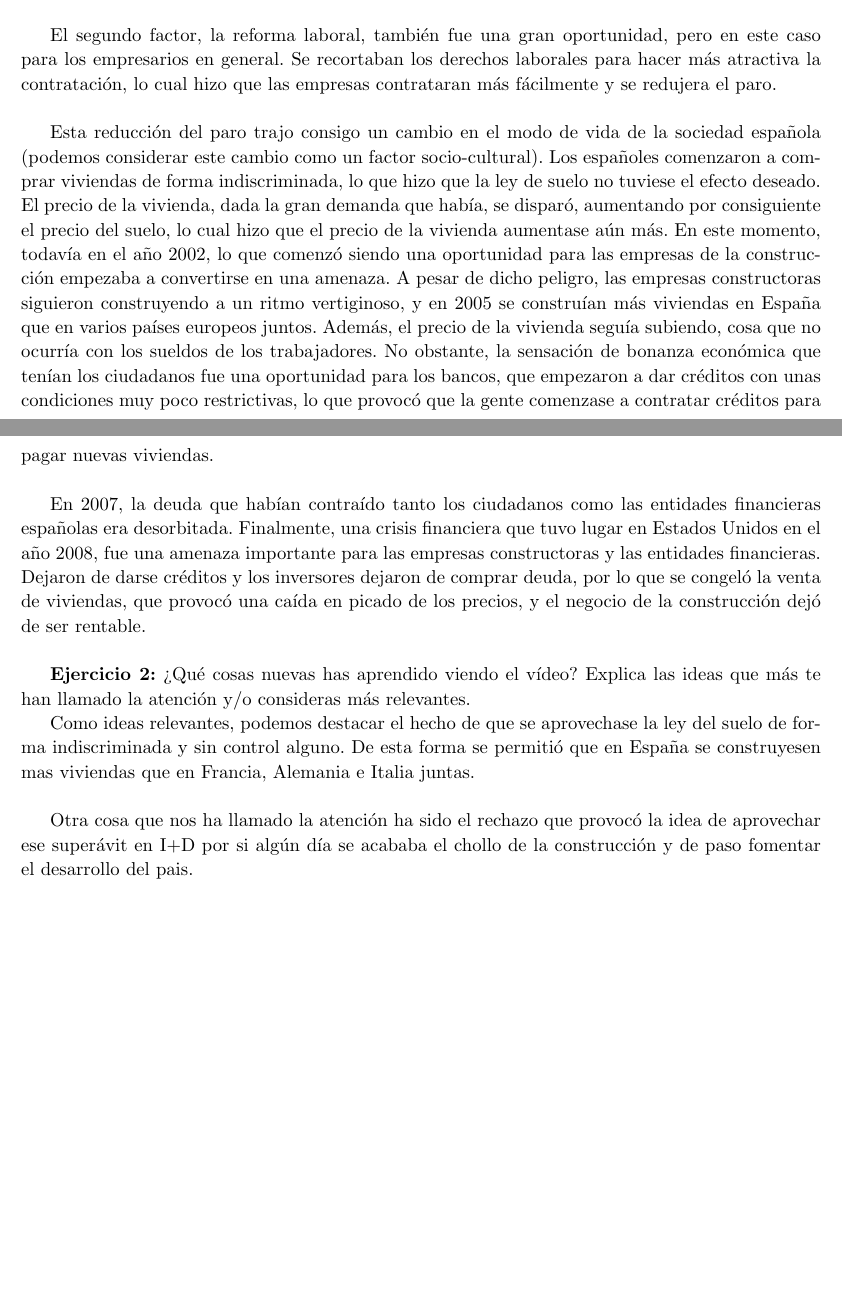
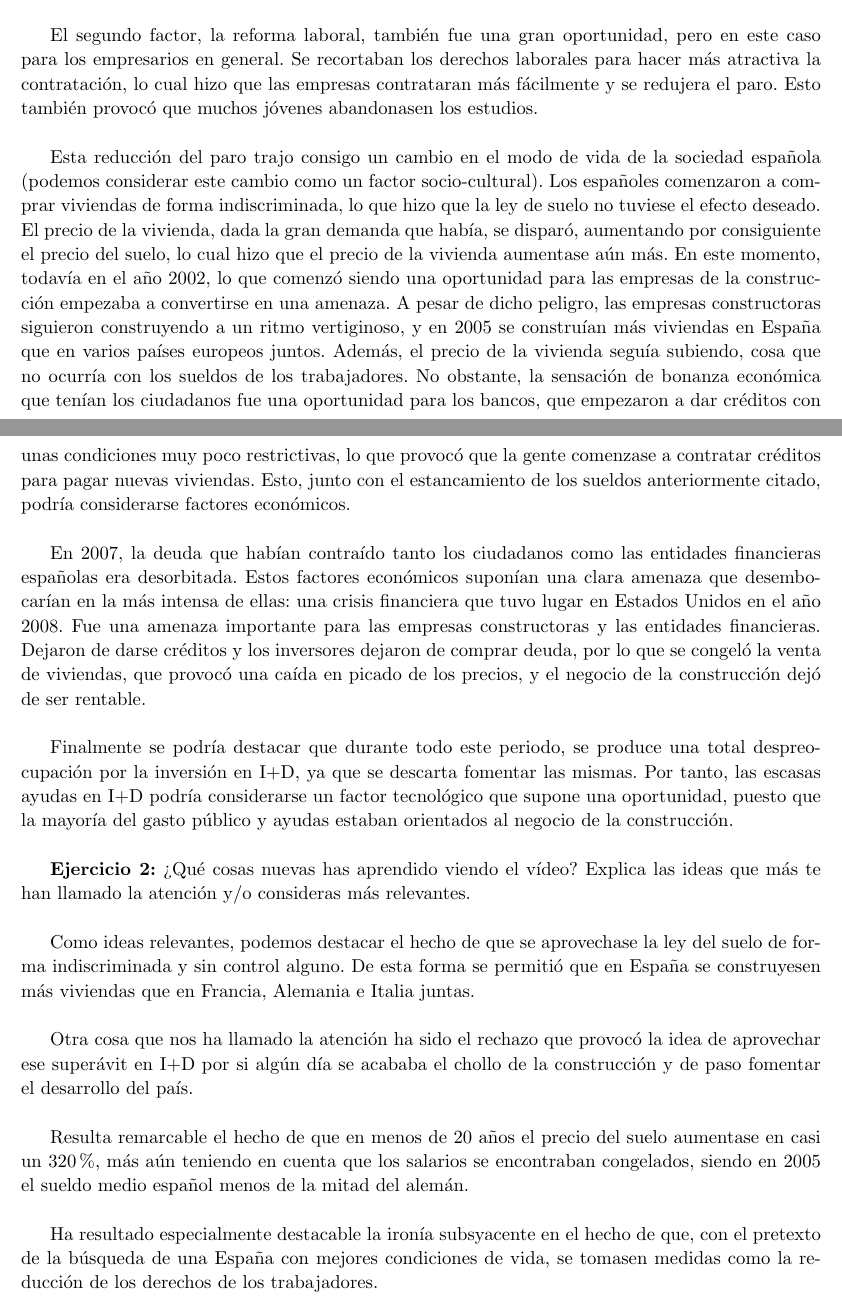
Before and after one commit to fluque1995/empresa-dgiim, a LaTeX document (Practica4/entrega4.tex): two parts of pages 1 and 2 of 2, joined at a grey line, cut so that both start at the same text, the shorter picture padded with empty space. Compiled offline with pdfLaTeX.

Commit message:
some modifications

```diff
--- a/Practica4/entrega4.tex
+++ b/Practica4/entrega4.tex
@@ -98,7 +98,8 @@ El segundo factor, la reforma laboral, también fue una gran
 oportunidad, pero en este caso para los empresarios en general. Se
 recortaban los derechos laborales para hacer más atractiva la
 contratación, lo cual hizo que las empresas contrataran más fácilmente
-y se redujera el paro.\\
+y se redujera el paro. Esto también provocó que muchos jóvenes
+abandonasen los estudios. \\
 
 Esta reducción del paro trajo consigo un cambio en el modo de vida de
 la sociedad española (podemos considerar este cambio como un factor
@@ -117,30 +118,48 @@ sueldos de los trabajadores. No obstante, la sensación de bonanza
 económica que tenían los ciudadanos fue una oportunidad para los
 bancos, que empezaron a dar créditos con unas condiciones muy poco
 restrictivas, lo que provocó que la gente comenzase a contratar
-créditos
-para pagar nuevas viviendas.\\
+créditos para pagar nuevas viviendas. Esto, junto con el estancamiento
+de los sueldos anteriormente citado, podría considerarse factores
+económicos. \\
 
 En 2007, la deuda que habían contraído tanto los ciudadanos como las
-entidades financieras españolas era desorbitada. Finalmente, una
-crisis financiera que tuvo lugar en Estados Unidos en el año 2008, fue
+entidades financieras españolas era desorbitada. Estos factores económicos
+suponían una clara amenaza que desembocarían en la más intensa de ellas: una
+crisis financiera que tuvo lugar en Estados Unidos en el año 2008. Fue
 una amenaza importante para las empresas constructoras y las entidades
 financieras. Dejaron de darse créditos y los inversores dejaron de
 comprar deuda, por lo que se congeló la venta de viviendas, que provocó
 una caída en picado de los precios, y el negocio de la construcción
 dejó de ser rentable.\\
 
+Finalmente se podría destacar que durante todo este periodo, se produce
+una total despreocupación por la inversión en I+D, ya que se descarta
+fomentar las mismas. Por tanto, las escasas ayudas en I+D podría considerarse
+un factor tecnológico que supone una oportunidad, puesto que la mayoría del
+gasto público y ayudas estaban orientados al negocio de la construcción.\\
+
+
+
 \textbf{Ejercicio 2:} ¿Qué cosas nuevas has aprendido viendo el vídeo?
 Explica las ideas que más te han llamado la atención y/o consideras
-más relevantes.
+más relevantes.\\
 
 Como ideas relevantes, podemos destacar el hecho de que se aprovechase
 la ley del suelo de forma indiscriminada y sin control alguno. De esta
-forma se permitió que en España se construyesen mas viviendas que en
+forma se permitió que en España se construyesen más viviendas que en
 Francia, Alemania e Italia juntas.\\
 
 Otra cosa que nos ha llamado la atención ha sido el rechazo que provocó
 la idea de aprovechar ese superávit en I+D por si algún día se acababa
-el chollo de la construcción y de paso fomentar el desarrollo del pais.
+el chollo de la construcción y de paso fomentar el desarrollo del país.\\
 
+Resulta remarcable el hecho de que en menos de 20 años el precio del suelo
+aumentase en casi un 320\%, más aún teniendo en cuenta que los salarios se
+encontraban congelados, siendo en 2005 el sueldo medio español menos de la
+mitad del alemán.\\
+
+Ha resultado especialmente destacable la ironía subsyacente en el hecho de
+que, con el pretexto de la búsqueda de una España con mejores condiciones de
+vida, se tomasen medidas como la reducción de los derechos de los trabajadores.\\
 
 \end{document}
```
